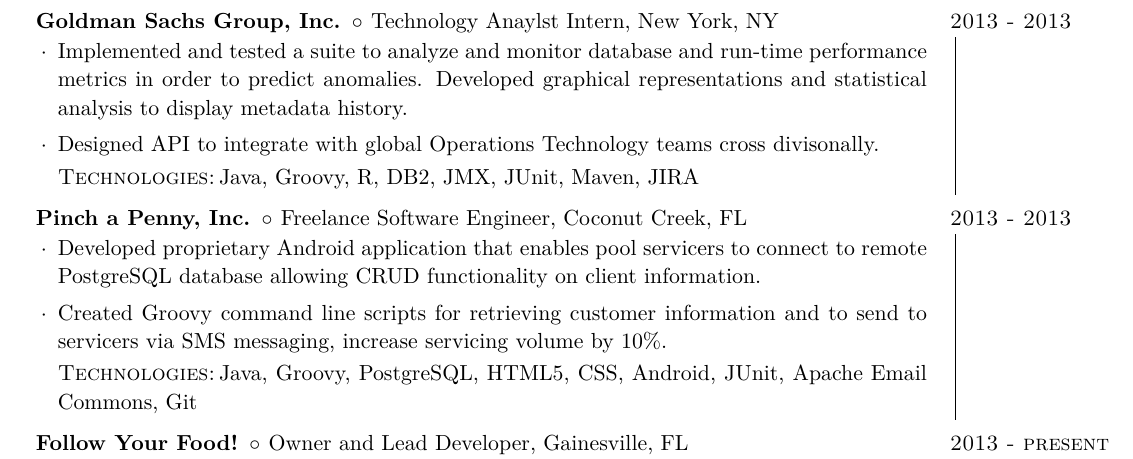
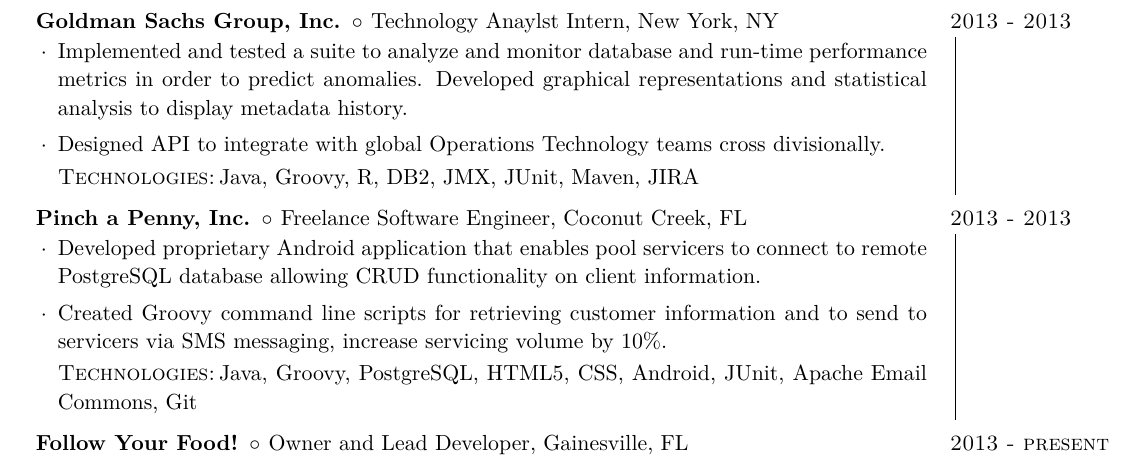
Before and after one commit to devanp92/LaTeX-resume, a LaTeX CV (latex_resume/Devan_Patel_Resume_tex.tex): part of the page, cut so that both start at the same text. Compiled offline with XeLaTeX.

Commit message:
Fixing grammer

```diff
--- a/latex_resume/Devan_Patel_Resume_tex.tex
+++ b/latex_resume/Devan_Patel_Resume_tex.tex
@@ -81,7 +81,7 @@
 
 	\item{Implemented and tested a suite to analyze and monitor database and run-time performance metrics in order to predict  anomalies. Developed graphical representations and statistical analysis to display metadata history.}
 
-	\item{Designed API to integrate with global Operations Technology teams cross divisonally.\kt Java, Groovy, R, DB2, JMX, JUnit, Maven, JIRA}
+	\item{Designed API to integrate with global Operations Technology teams cross divisionally.\kt Java, Groovy, R, DB2, JMX, JUnit, Maven, JIRA}
 
 	\end{achievements}
 }
```
Also changed, not shown: latex_resume/Devan_Patel_Resume_tex.pdf.
